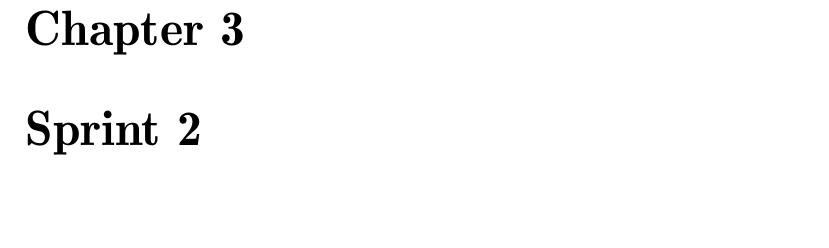
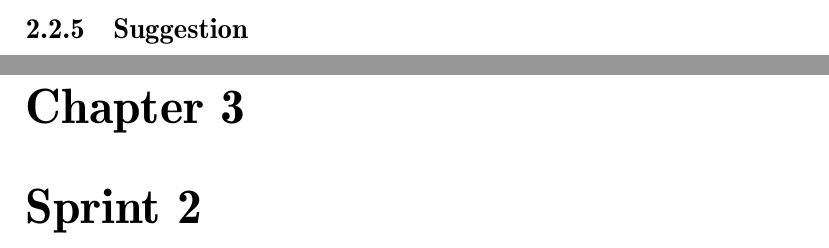
Before and after one commit to Thalmann/swf613-rapport, a LaTeX thesis (main.tex): part of page 16 of 36 before the commit and two parts of pages 15 and 16 of 36 after it, the two joined at a grey line, cut at the place of the change, the shorter picture padded with empty space. Compiled offline with pdfLaTeX.

Commit message:
added componentdescription

```diff
--- a/main.tex
+++ b/main.tex
@@ -71,7 +71,9 @@
 \input{content/sprint1/graphic}
 \subsection{Object Oriented Design}
 \input{content/sprint1/oodesign}
-
+\subsection{Suggestion}
+%\input{content/sprint1/componentdiagram}
+\input{content/sprint1/componentdescription}
 \chapter{Sprint 2}
 
 \chapter{Sprint 3}
```
Also changed, not shown: content/sprint1/componentdescription.tex (added).
